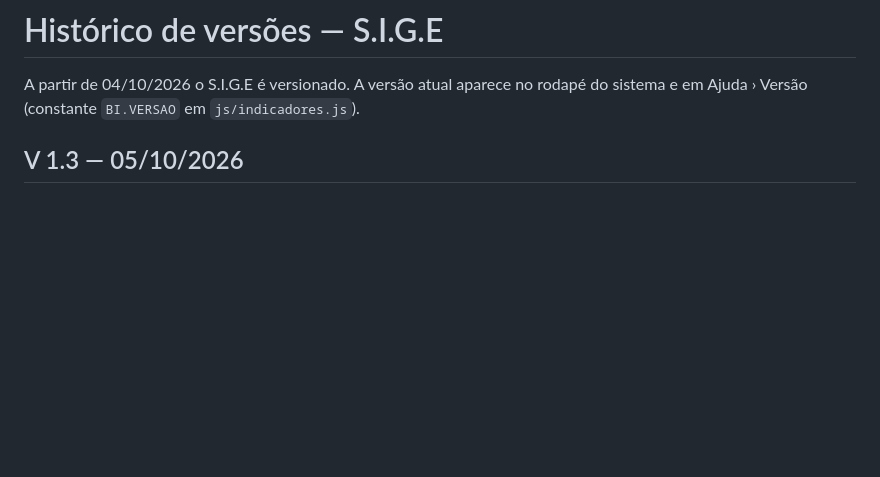
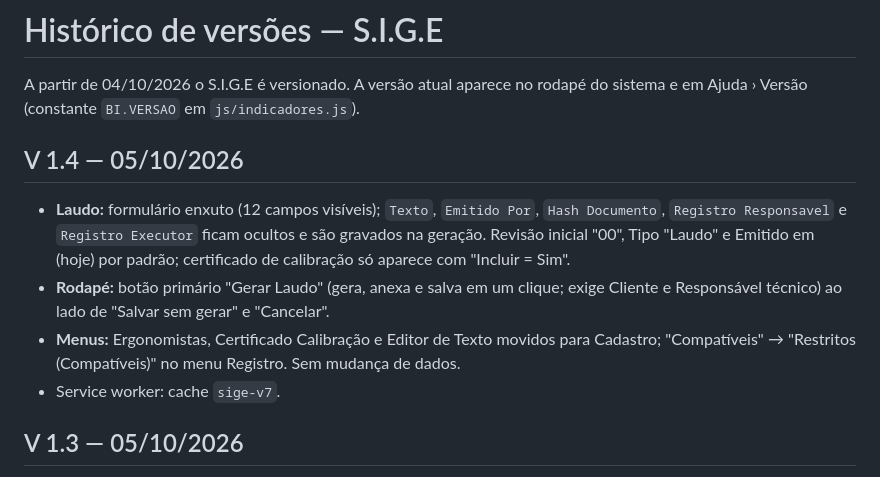
Before and after one commit to ComercialElevaLife/ElevaLife-Ergonomia, a Markdown page: docs/CHANGELOG.md, the part around the change. Rendered like a GitHub page; blank space fills up the shorter version.

Commit message:
V 1.4 (docs)
Co-Authored-By: Claude Sonnet 5.5 <noreply@anthropic.com>
Claude-Session: https://claude.ai/code/session_01AszTgjvuuQVMjWF5qUk8qF

```diff
--- a/docs/CHANGELOG.md
+++ b/docs/CHANGELOG.md
@@ -1,6 +1,13 @@
 # Histórico de versões — S.I.G.E
 
 A partir de 04/10/2026 o S.I.G.E é versionado. A versão atual aparece no rodapé do sistema e em Ajuda › Versão (constante `BI.VERSAO` em `js/indicadores.js`).
+
+## V 1.4 — 05/10/2026
+
+- **Laudo:** formulário enxuto (12 campos visíveis); `Texto`, `Emitido Por`, `Hash Documento`, `Registro Responsavel` e `Registro Executor` ficam ocultos e são gravados na geração. Revisão inicial "00", Tipo "Laudo" e Emitido em (hoje) por padrão; certificado de calibração só aparece com "Incluir = Sim".
+- **Rodapé:** botão primário "Gerar Laudo" (gera, anexa e salva em um clique; exige Cliente e Responsável técnico) ao lado de "Salvar sem gerar" e "Cancelar".
+- **Menus:** Ergonomistas, Certificado Calibração e Editor de Texto movidos para Cadastro; "Compatíveis" → "Restritos (Compatíveis)" no menu Registro. Sem mudança de dados.
+- Service worker: cache `sige-v7`.
 
 ## V 1.3 — 05/10/2026
 
```
